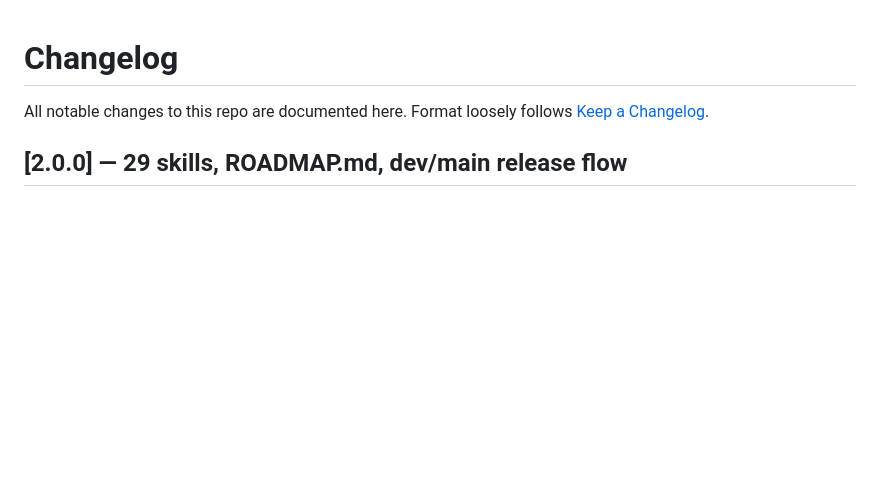
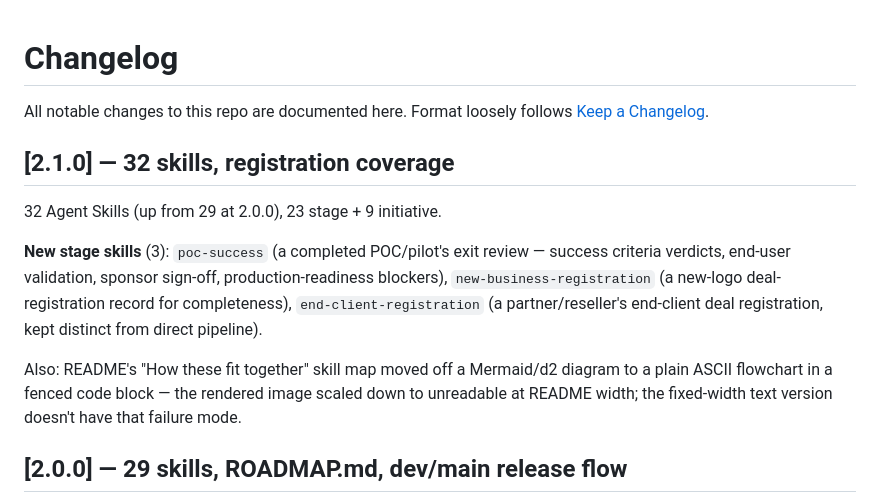
Before and after one commit to zime-ai/zime-gtm-skills, a Markdown page: CHANGELOG.md, the part around the change. Drawn GitHub-style; blank space fills up the shorter version.

Commit message:
Release: CHANGELOG entry for 32-skill release

```diff
--- a/CHANGELOG.md
+++ b/CHANGELOG.md
@@ -2,6 +2,22 @@
 
 All notable changes to this repo are documented here. Format loosely follows
 [Keep a Changelog](https://keepachangelog.com/en/1.0.0/).
+
+## [2.1.0] — 32 skills, registration coverage
+
+32 Agent Skills (up from 29 at 2.0.0), 23 stage + 9 initiative.
+
+**New stage skills** (3): `poc-success` (a completed POC/pilot's exit
+review — success criteria verdicts, end-user validation, sponsor sign-off,
+production-readiness blockers), `new-business-registration` (a new-logo
+deal-registration record for completeness), `end-client-registration` (a
+partner/reseller's end-client deal registration, kept distinct from direct
+pipeline).
+
+Also: README's "How these fit together" skill map moved off a Mermaid/d2
+diagram to a plain ASCII flowchart in a fenced code block — the rendered
+image scaled down to unreadable at README width; the fixed-width text
+version doesn't have that failure mode.
 
 ## [2.0.0] — 29 skills, ROADMAP.md, dev/main release flow
 
```
